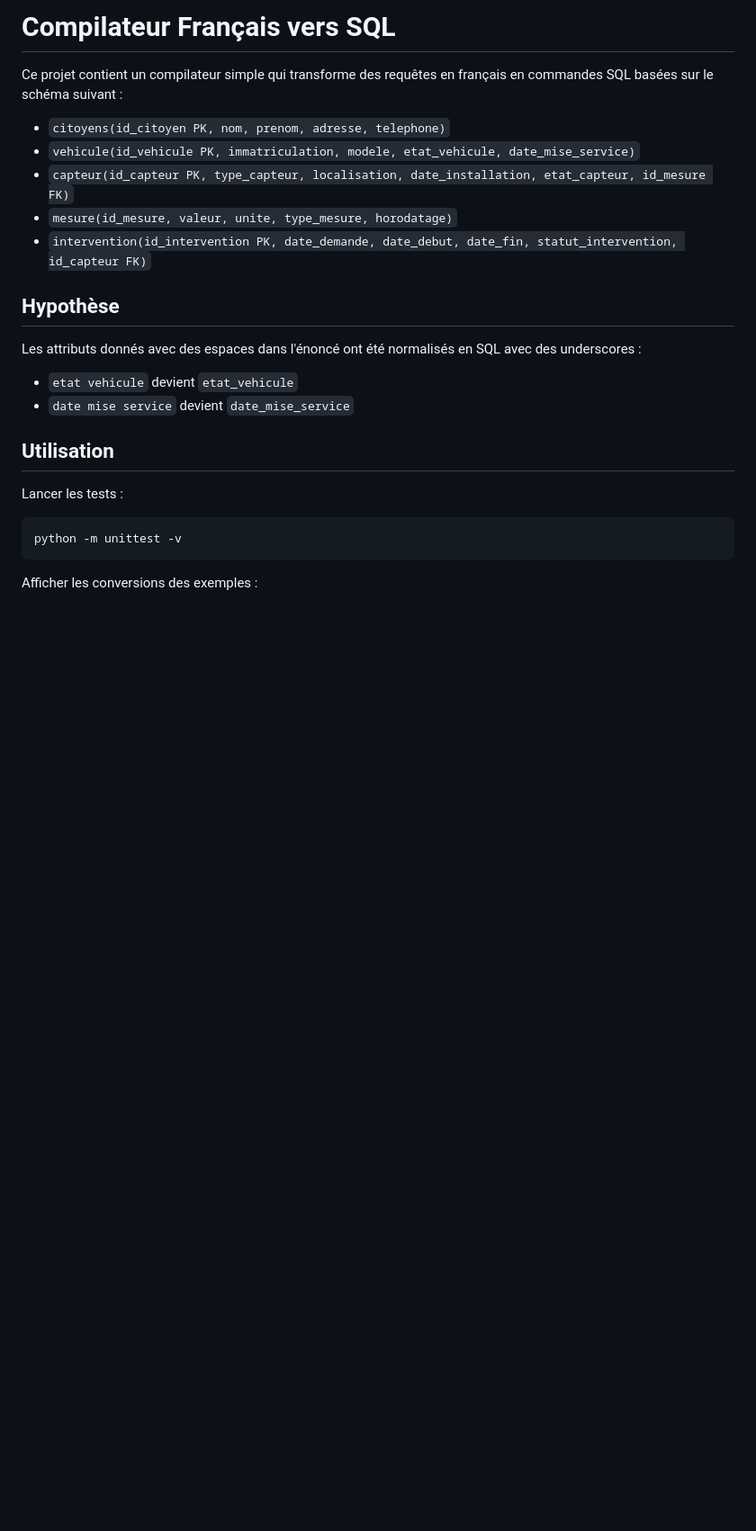
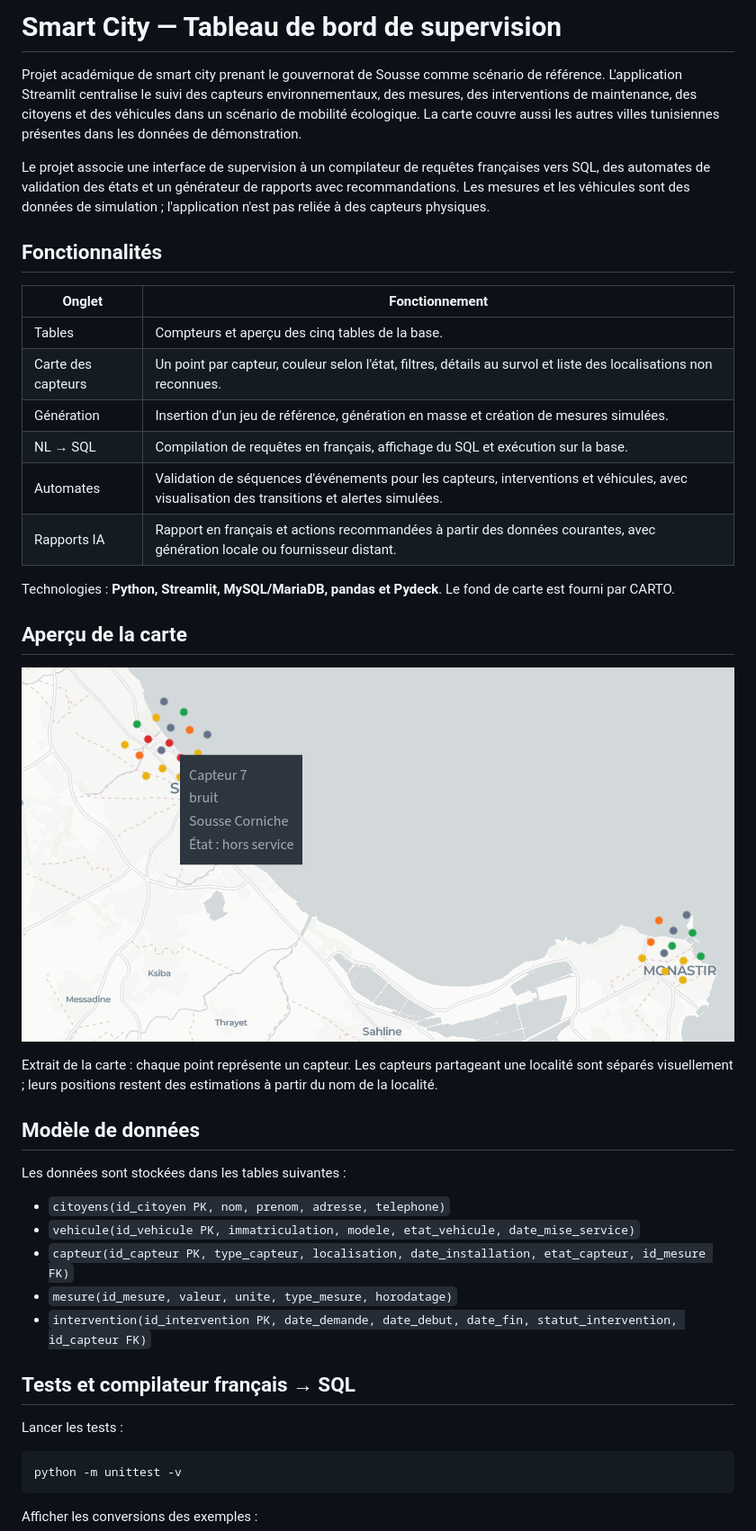
Before and after one commit to wessim852/comp, a Markdown page: README.md, the part around one of its changes. Shown at 90% size. Rendered like a GitHub page; pictures changed too: artifacts/carte_capteurs.png (added); blank space fills up the shorter version.

Commit message:
docs: describe smart city dashboard and add sensor map

```diff
--- a/README.md
+++ b/README.md
@@ -1,6 +1,37 @@
-# Compilateur Français vers SQL
+# Smart City — Tableau de bord de supervision
 
-Ce projet contient un compilateur simple qui transforme des requêtes en français en commandes SQL basées sur le schéma suivant :
+Projet académique de smart city prenant le gouvernorat de Sousse comme scénario de référence.
+L'application Streamlit centralise le suivi des capteurs environnementaux, des mesures, des interventions
+de maintenance, des citoyens et des véhicules dans un scénario de mobilité écologique.
+La carte couvre aussi les autres villes tunisiennes présentes dans les données de démonstration.
+
+Le projet associe une interface de supervision à un compilateur de requêtes françaises vers SQL,
+des automates de validation des états et un générateur de rapports avec recommandations.
+Les mesures et les véhicules sont des données de simulation ; l'application n'est pas reliée à des capteurs physiques.
+
+## Fonctionnalités
+
+| Onglet | Fonctionnement |
+| --- | --- |
+| Tables | Compteurs et aperçu des cinq tables de la base. |
+| Carte des capteurs | Un point par capteur, couleur selon l'état, filtres, détails au survol et liste des localisations non reconnues. |
+| Génération | Insertion d'un jeu de référence, génération en masse et création de mesures simulées. |
+| NL → SQL | Compilation de requêtes en français, affichage du SQL et exécution sur la base. |
+| Automates | Validation de séquences d'événements pour les capteurs, interventions et véhicules, avec visualisation des transitions et alertes simulées. |
+| Rapports IA | Rapport en français et actions recommandées à partir des données courantes, avec génération locale ou fournisseur distant. |
+
+Technologies : **Python, Streamlit, MySQL/MariaDB, pandas et Pydeck**. Le fond de carte est fourni par CARTO.
+
+## Aperçu de la carte
+
+![Carte des capteurs à Sousse et Monastir, avec couleurs par état et détails au survol](artifacts/carte_capteurs.png)
+
+Extrait de la carte : chaque point représente un capteur. Les capteurs partageant une localité sont
+séparés visuellement ; leurs positions restent des estimations à partir du nom de la localité.
+
+## Modèle de données
+
+Les données sont stockées dans les tables suivantes :
 
 - `citoyens(id_citoyen PK, nom, prenom, adresse, telephone)`
 - `vehicule(id_vehicule PK, immatriculation, modele, etat_vehicule, date_mise_service)`
@@ -8,14 +39,7 @@ Ce projet contient un compilateur simple qui transforme des requêtes en frança
 - `mesure(id_mesure, valeur, unite, type_mesure, horodatage)`
 - `intervention(id_intervention PK, date_demande, date_debut, date_fin, statut_intervention, id_capteur FK)`
 
-## Hypothèse
-
-Les attributs donnés avec des espaces dans l'énoncé ont été normalisés en SQL avec des underscores :
-
-- `etat vehicule` devient `etat_vehicule`
-- `date mise service` devient `date_mise_service`
-
-## Utilisation
+## Tests et compilateur français → SQL
 
 Lancer les tests :
 
```
Also changed, not shown: other parts of README.md (+20 -16 lines).
